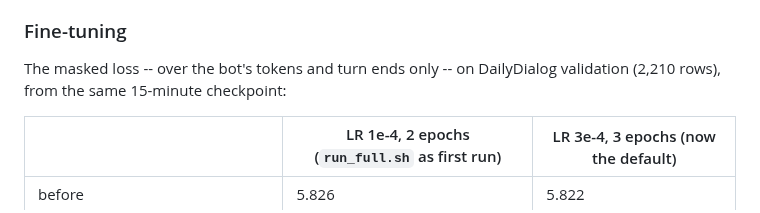
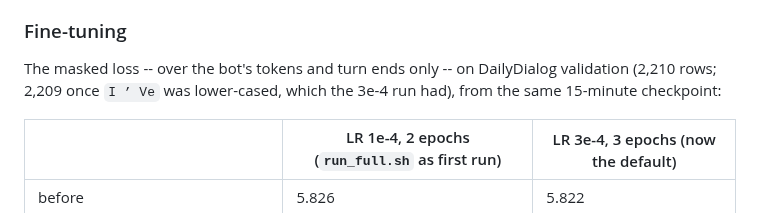
Before and after one commit to abhiramasonny/jaithon, a Markdown page: examples/story_chat/README.md, the part around the change. Drawn GitHub-style.

Commit message:
story chat readme: validation row counts

```diff
--- a/examples/story_chat/README.md
+++ b/examples/story_chat/README.md
@@ -139,7 +139,8 @@ through the cache ran at 442-554 tokens a second, batch 1, under the lock.
 ### Fine-tuning
 
 The masked loss -- over the bot's tokens and turn ends only -- on DailyDialog
-validation (2,210 rows), from the same 15-minute checkpoint:
+validation (2,210 rows; 2,209 once `I ’ Ve` was lower-cased, which the 3e-4
+run had), from the same 15-minute checkpoint:
 
 | | LR 1e-4, 2 epochs (`run_full.sh` as first run) | LR 3e-4, 3 epochs (now the default) |
 |---|---|---|
```
